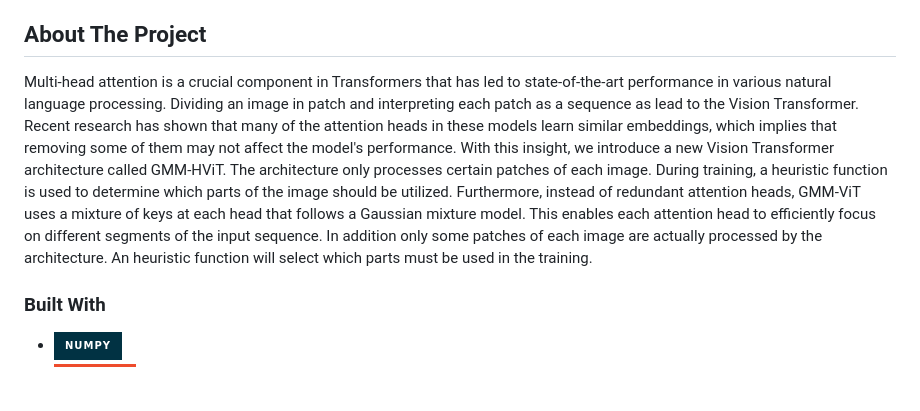
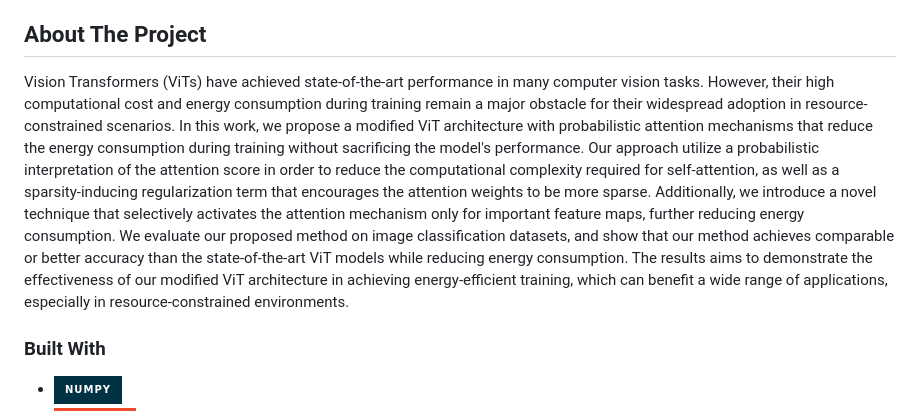
Before and after one commit to MattiaLimone/HuggingGreen, a Markdown page: README.md, the part around the change. Drawn GitHub-style; badges without logos; blank space fills up the shorter version.

```diff
--- a/README.md
+++ b/README.md
@@ -36,11 +36,7 @@
 
 ## About The Project
 <div style="text-align: justify">
-Multi-head attention is a crucial component in Transformers that has led to state-of-the-art performance in various natural language processing. Dividing an image in patch and interpreting each patch as a sequence as lead to the Vision Transformer. Recent research has shown that many of the attention heads in these models learn similar embeddings, which implies that removing some of them may not affect the model's performance.
-With this insight, we introduce a new Vision Transformer architecture called GMM-HViT.
-The architecture only processes certain patches of each image. During training, a heuristic function is used to determine which parts of the image should be utilized.
-Furthermore, instead of redundant attention heads, GMM-ViT uses a mixture of keys at each head that follows a Gaussian mixture model. This enables each attention head to efficiently focus on different segments of the input sequence.
-In addition only some patches of each image are actually processed by the architecture. An heuristic function will select which parts must be used in the training.
+Vision Transformers (ViTs) have achieved state-of-the-art performance in many computer vision tasks. However, their high computational cost and energy consumption during training remain a major obstacle for their widespread adoption in resource-constrained scenarios. In this work, we propose a modified ViT architecture with probabilistic attention mechanisms that reduce the energy consumption during training without sacrificing the model's performance. Our approach utilize a probabilistic interpretation of the attention score in order to reduce the computational complexity required for self-attention, as well as a sparsity-inducing regularization term that encourages the attention weights to be more sparse. Additionally, we introduce a novel technique that selectively activates the attention mechanism only for important feature maps, further reducing energy consumption. We evaluate our proposed method on image classification datasets, and show that our method achieves comparable or better accuracy than the state-of-the-art ViT models while reducing energy consumption. The results aims to demonstrate the effectiveness of our modified ViT architecture in achieving energy-efficient training, which can benefit a wide range of applications, especially in resource-constrained environments.
 </div>
 
 ### Built With
```
